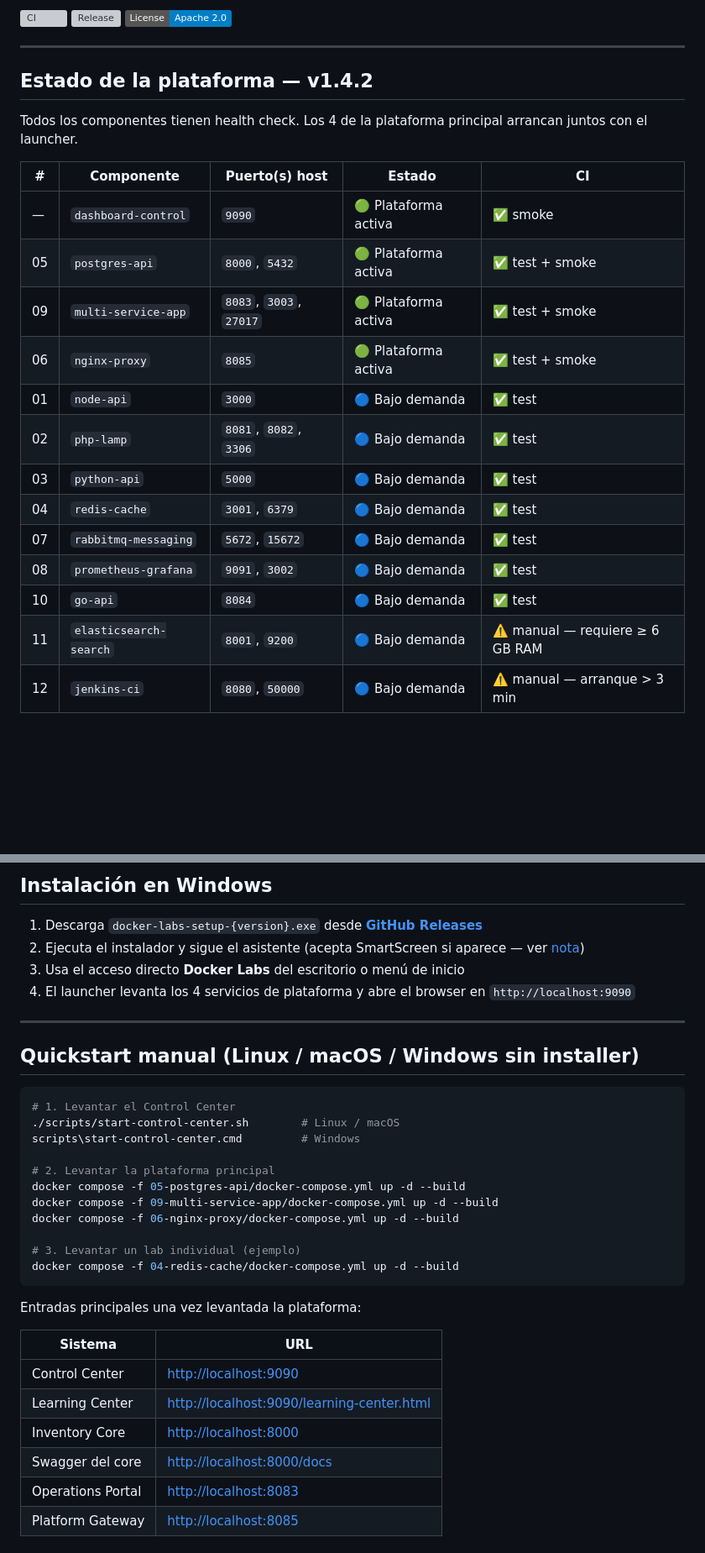
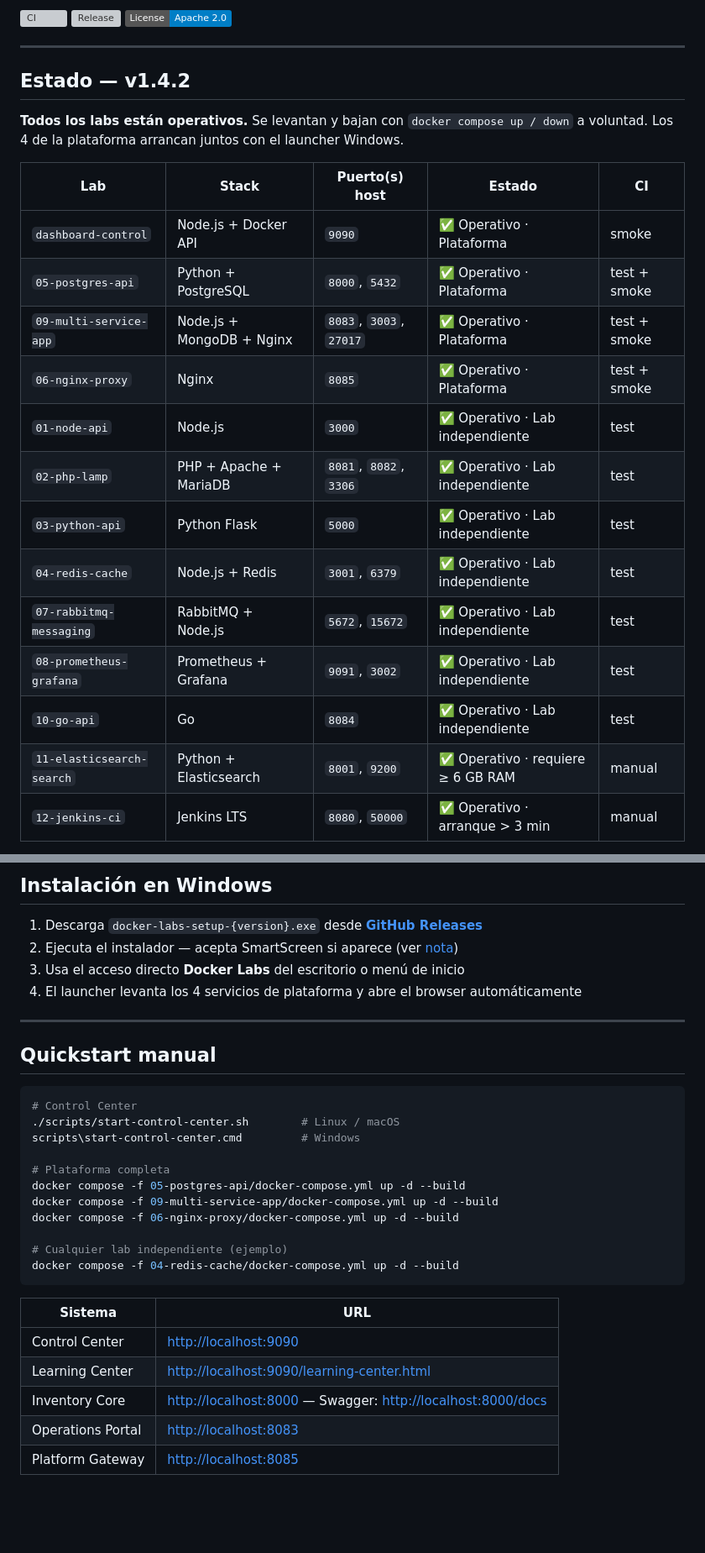
Before and after one commit to vladimiracunadev-create/docker-labs, a Markdown page: README.md, 2 parts joined by grey strips. Shown at 84% size. Rendered like a GitHub page; badges without logos; blank space fills up the shorter version; grey boxes are pictures that could not be loaded.

````diff
--- a/README.md
+++ b/README.md
@@ -8,23 +8,23 @@
 
 ---
 
-## Estado de la plataforma — v1.4.2
+## Estado — v1.4.2
 
-Todos los componentes tienen health check. Los 4 de la plataforma principal arrancan juntos con el launcher.
+**Todos los labs están operativos.** Se levantan y bajan con `docker compose up / down` a voluntad. Los 4 de la plataforma arrancan juntos con el launcher Windows.
 
-| # | Componente | Puerto(s) host | Estado | CI |
+| Lab | Stack | Puerto(s) host | Estado | CI |
 |---|---|---|---|---|
-| — | `dashboard-control` | `9090` | 🟢 Plataforma activa | ✅ smoke |
-| 05 | `postgres-api` | `8000`, `5432` | 🟢 Plataforma activa | ✅ test + smoke |
-| 09 | `multi-service-app` | `8083`, `3003`, `27017` | 🟢 Plataforma activa | ✅ test + smoke |
-| 06 | `nginx-proxy` | `8085` | 🟢 Plataforma activa | ✅ test + smoke |
-| 01 | `node-api` | `3000` | 🔵 Bajo demanda | ✅ test |
-| 02 | `php-lamp` | `8081`, `8082`, `3306` | 🔵 Bajo demanda | ✅ test |
-| 03 | `python-api` | `5000` | 🔵 Bajo demanda | ✅ test |
-| 04 | `redis-cache` | `3001`, `6379` | 🔵 Bajo demanda | ✅ test |
-| 07 | `rabbitmq-messaging` | `5672`, `15672` | 🔵 Bajo demanda | ✅ test |
-| 08 | `prometheus-grafana` | `9091`, `3002` | 🔵 Bajo demanda | ✅ test |
-| 10 | `go-api` | `8084` | 🔵 Bajo demanda | ✅ test |
-| 11 | `elasticsearch-search` | `8001`, `9200` | 🔵 Bajo demanda | ⚠️ manual — requiere ≥ 6 GB RAM |
-| 12 | `jenkins-ci` | `8080`, `50000` | 🔵 Bajo demanda | ⚠️ manual — arranque > 3 min |
+| `dashboard-control` | Node.js + Docker API | `9090` | ✅ Operativo · Plataforma | smoke |
+| `05-postgres-api` | Python + PostgreSQL | `8000`, `5432` | ✅ Operativo · Plataforma | test + smoke |
+| `09-multi-service-app` | Node.js + MongoDB + Nginx | `8083`, `3003`, `27017` | ✅ Operativo · Plataforma | test + smoke |
+| `06-nginx-proxy` | Nginx | `8085` | ✅ Operativo · Plataforma | test + smoke |
+| `01-node-api` | Node.js | `3000` | ✅ Operativo · Lab independiente | test |
+| `02-php-lamp` | PHP + Apache + MariaDB | `8081`, `8082`, `3306` | ✅ Operativo · Lab independiente | test |
+| `03-python-api` | Python Flask | `5000` | ✅ Operativo · Lab independiente | test |
+| `04-redis-cache` | Node.js + Redis | `3001`, `6379` | ✅ Operativo · Lab independiente | test |
+| `07-rabbitmq-messaging` | RabbitMQ + Node.js | `5672`, `15672` | ✅ Operativo · Lab independiente | test |
+| `08-prometheus-grafana` | Prometheus + Grafana | `9091`, `3002` | ✅ Operativo · Lab independiente | test |
+| `10-go-api` | Go | `8084` | ✅ Operativo · Lab independiente | test |
+| `11-elasticsearch-search` | Python + Elasticsearch | `8001`, `9200` | ✅ Operativo · requiere ≥ 6 GB RAM | manual |
+| `12-jenkins-ci` | Jenkins LTS | `8080`, `50000` | ✅ Operativo · arranque > 3 min | manual |
 
@@ -35,35 +72,32 @@ Todos los componentes tienen health check. Los 4 de la plataforma principal arra
 ## Instalación en Windows
 
 1. Descarga `docker-labs-setup-{version}.exe` desde **[GitHub Releases](https://github.com/vladimiracunadev-create/docker-labs/releases/latest)**
-2. Ejecuta el instalador y sigue el asistente (acepta SmartScreen si aparece — ver [nota](docs/windows-installer.md#por-que-no-se-usa-firma-digital-en-esta-fase))
+2. Ejecuta el instalador — acepta SmartScreen si aparece (ver [nota](docs/windows-installer.md#por-que-no-se-usa-firma-digital-en-esta-fase))
 3. Usa el acceso directo **Docker Labs** del escritorio o menú de inicio
-4. El launcher levanta los 4 servicios de plataforma y abre el browser en `http://localhost:9090`
+4. El launcher levanta los 4 servicios de plataforma y abre el browser automáticamente
 
 ---
 
-## Quickstart manual (Linux / macOS / Windows sin installer)
+## Quickstart manual
 
 ```bash
-# 1. Levantar el Control Center
+# Control Center
 ./scripts/start-control-center.sh        # Linux / macOS
 scripts\start-control-center.cmd         # Windows
 
-# 2. Levantar la plataforma principal
+# Plataforma completa
 docker compose -f 05-postgres-api/docker-compose.yml up -d --build
 docker compose -f 09-multi-service-app/docker-compose.yml up -d --build
 docker compose -f 06-nginx-proxy/docker-compose.yml up -d --build
 
-# 3. Levantar un lab individual (ejemplo)
+# Cualquier lab independiente (ejemplo)
 docker compose -f 04-redis-cache/docker-compose.yml up -d --build
 ```
-
-Entradas principales una vez levantada la plataforma:
 
 | Sistema | URL |
 |---|---|
 | Control Center | <http://localhost:9090> |
 | Learning Center | <http://localhost:9090/learning-center.html> |
-| Inventory Core | <http://localhost:8000> |
-| Swagger del core | <http://localhost:8000/docs> |
+| Inventory Core | <http://localhost:8000> — Swagger: <http://localhost:8000/docs> |
 | Operations Portal | <http://localhost:8083> |
 | Platform Gateway | <http://localhost:8085> |
````
Also changed, not shown: other parts of README.md (+39 -56 lines).
